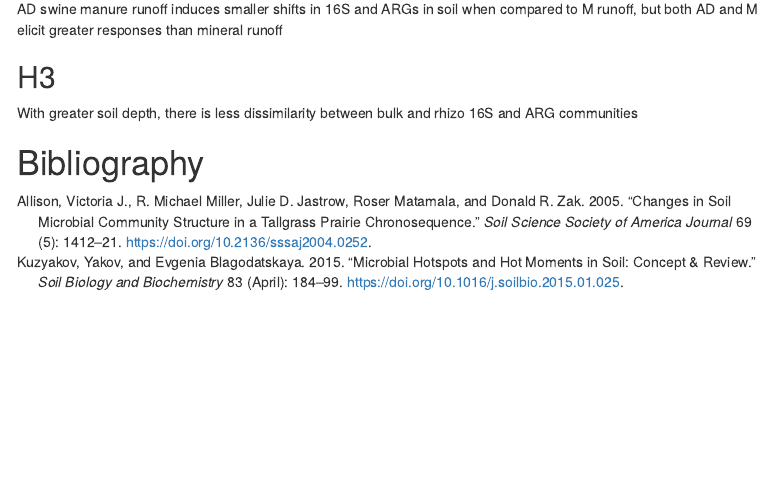
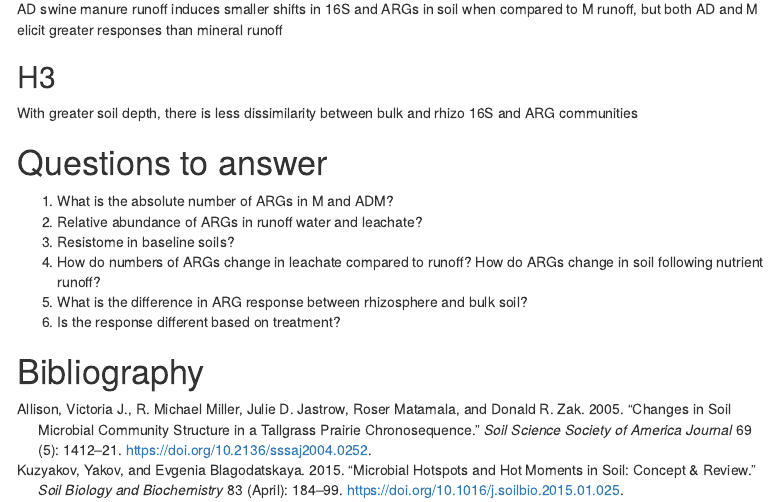
Before and after one commit to jflater/2021_strips_soil_column, an R Markdown document (Submission/hypothesis_development.Rmd): the page in a window 1100 px wide, from 980 px down. Rendered offline with R 4.5, knitr and Pandoc, with nearby package versions; menus at the side of the page are left out.

Commit message:
B2 R5 and hypothesis development

```diff
--- a/Submission/hypothesis_development.Rmd
+++ b/Submission/hypothesis_development.Rmd
@@ -35,4 +35,13 @@ AD swine manure runoff induces smaller shifts in 16S and ARGs in soil when compa
 
 With greater soil depth, there is less dissimilarity between bulk and rhizo 16S and ARG communities
 
+# Questions to answer
+
+1.  What is the absolute number of ARGs in M and ADM?
+2.  Relative abundance of ARGs in runoff water and leachate?
+3.  Resistome in baseline soils?
+4.  How do numbers of ARGs change in leachate compared to runoff? How do ARGs change in soil following nutrient runoff?
+5.  What is the difference in ARG response between rhizosphere and bulk soil?
+6.  Is the response different based on treatment?
+
 # Bibliography
```
Also changed, not shown: Data/LeachateData.xlsx, Figures/LeachateVolume.png.
